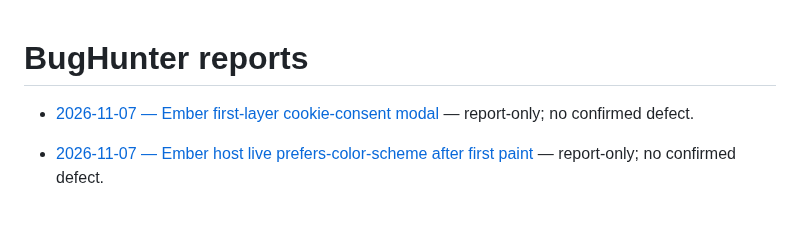
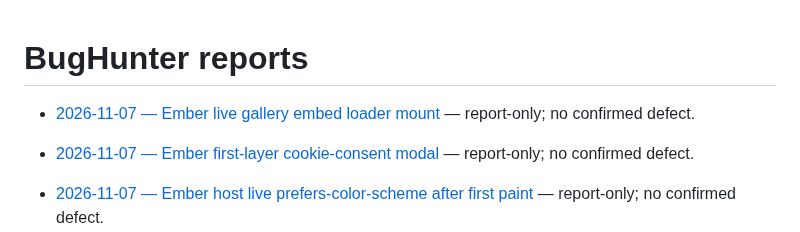
Before and after one commit to qrati-labs/qrati-connect-ember-example, a Markdown page: docs/bughunter/INDEX.md, the part around the change. GitHub-like rendering; blank space fills up the shorter version.

Commit message:
docs(bughunter): audit Ember live gallery embed loader mount (#74)
* docs(bughunter): audit Ember live gallery embed loader mount

Report-only: mountEmbed classic embed.js contract matches the loader
(currentScript, in-host mount, placeholder). No confirmed defect.

* docs(bughunter): insert measured timing for embed loader audit

```diff
--- a/docs/bughunter/INDEX.md
+++ b/docs/bughunter/INDEX.md
@@ -1,4 +1,6 @@
 # BugHunter reports
+
+- [2026-11-07 — Ember live gallery embed loader mount](reports/20261107T075138Z-ember-embed-loader-mount.md) — report-only; no confirmed defect.
 
 - [2026-11-07 — Ember first-layer cookie-consent modal](reports/20261107T072738Z-ember-consent-first-layer.md) — report-only; no confirmed defect.
 
```
Also changed, not shown: 1 other file.
